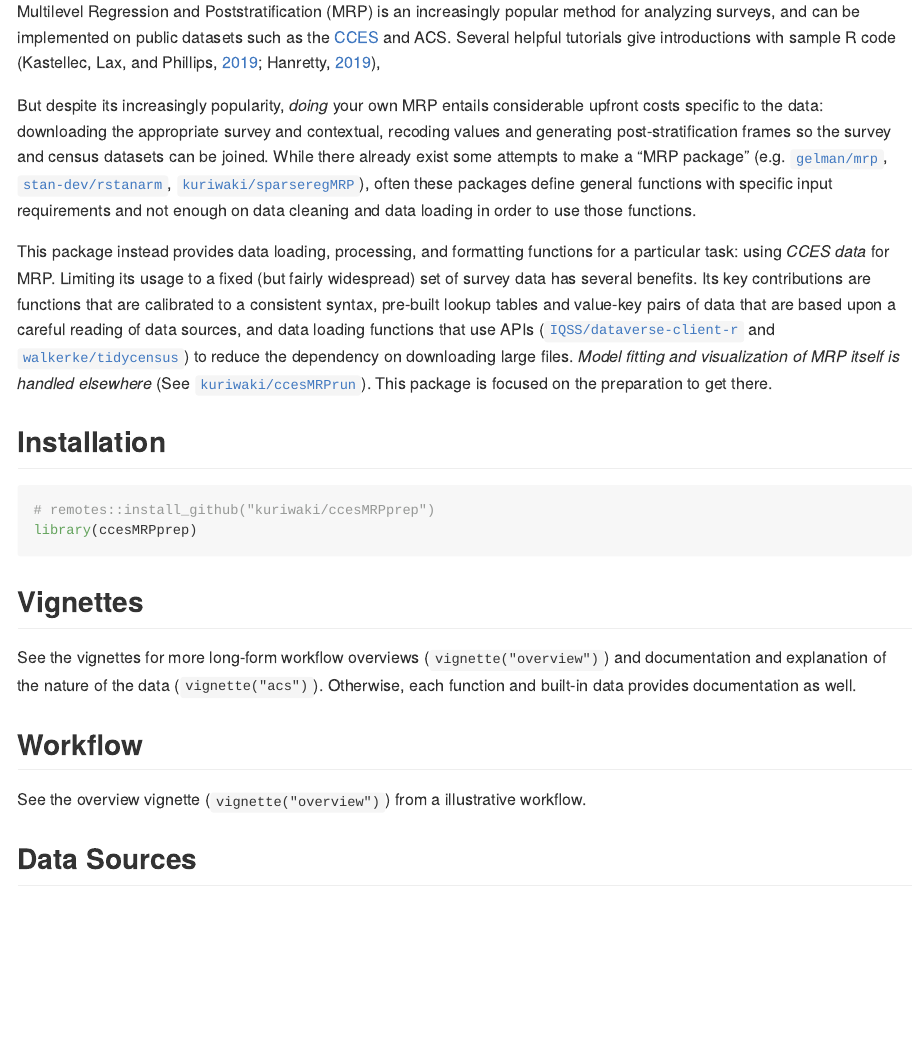
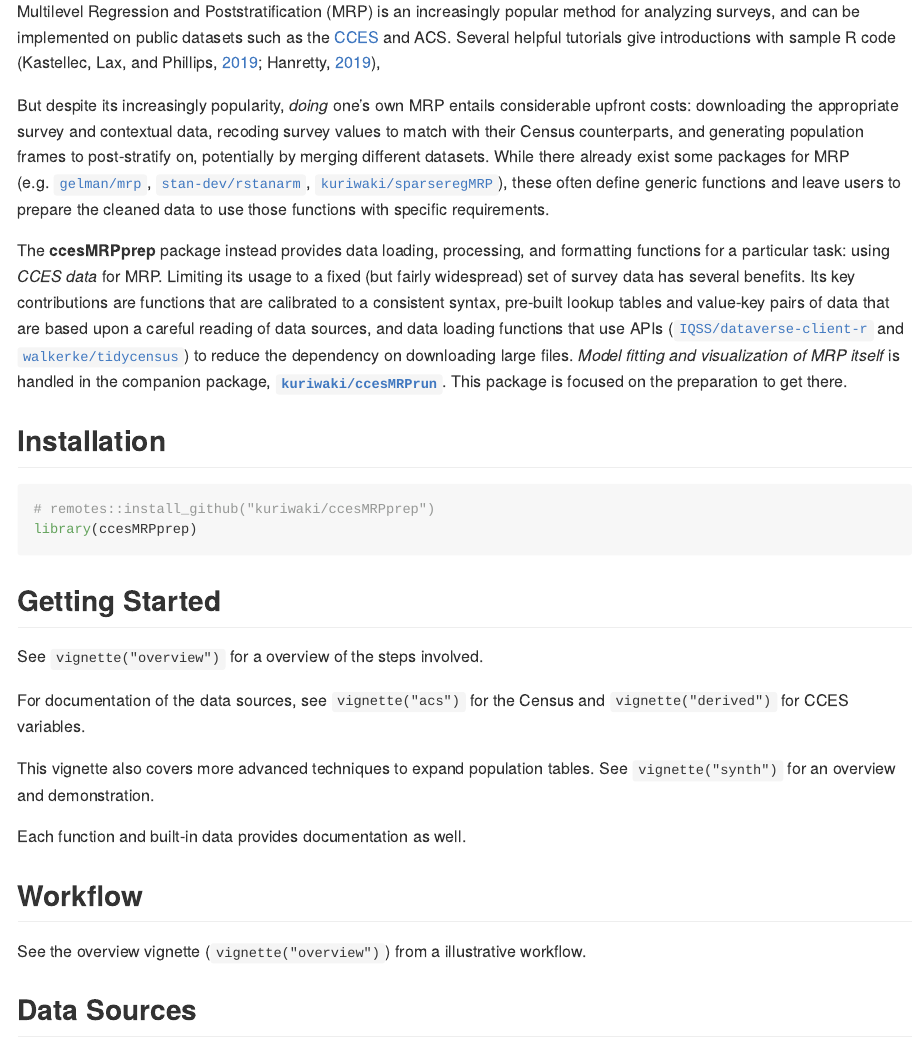
Before and after one commit to kuriwaki/ccesMRPprep, an R Markdown document (README.Rmd): the page in a window 1100 px wide, from 320 px down. The pictures show the output file README.md that the author committed with the source, drawn offline in the style of GitHub; badge pictures from the web are left out.

Commit message:
Improve writing

````diff
--- a/README.Rmd
+++ b/README.Rmd
@@ -20,9 +20,9 @@ Cite as:
 
 Multilevel Regression and Poststratification (MRP) is an increasingly popular method for analyzing surveys, and can be implemented on public datasets such as the [CCES](https://cces.gov.harvard.edu/) and ACS.  Several helpful tutorials give introductions with sample R code  (Kastellec, Lax, and Phillips, [2019](https://scholar.princeton.edu/sites/default/files/jkastellec/files/mrp_primer.pdf); Hanretty, [2019](https://doi.org/10.1177%2F1478929919864773)),
 
-But despite its increasingly popularity, _doing_ your own MRP entails considerable upfront costs specific to the data: downloading the appropriate survey and contextual, recoding values and generating post-stratification frames so the survey and census datasets can be joined.  While there already exist some attempts to make a "MRP package" (e.g. [`gelman/mrp`](https://github.com/gelman/mrp), [`stan-dev/rstanarm`](https://mc-stan.org/rstanarm/articles/mrp.html), [`kuriwaki/sparseregMRP`](https://github.com/kuriwaki/sparseregMRP)), often these packages  define general functions with specific input requirements and not enough on data cleaning and data loading in order to use those functions.
+But despite its increasingly popularity, _doing_ one's own MRP entails considerable upfront costs: downloading the appropriate survey and contextual data, recoding survey values to match with their Census counterparts,  and generating population frames to post-stratify on, potentially by merging different datasets.  While there already exist some packages for MRP (e.g. [`gelman/mrp`](https://github.com/gelman/mrp), [`stan-dev/rstanarm`](https://mc-stan.org/rstanarm/articles/mrp.html), [`kuriwaki/sparseregMRP`](https://github.com/kuriwaki/sparseregMRP)), these often define generic functions and leave users to prepare the cleaned data to use those functions with specific requirements.
 
-This package instead provides data loading, processing, and formatting functions for a particular task: using _CCES data_ for MRP. Limiting its usage to a fixed (but fairly widespread) set of survey data has several benefits. Its key contributions are functions that are calibrated to a consistent syntax, pre-built lookup tables and value-key pairs of data that are based upon a careful reading of data sources, and data loading functions that use APIs ([`IQSS/dataverse-client-r`](https://github.com/IQSS/dataverse-client-r) and [`walkerke/tidycensus`](https://github.com/walkerke/tidycensus)) to reduce the dependency on downloading large files. _Model fitting and visualization of MRP itself is handled elsewhere_ (See [`kuriwaki/ccesMRPrun`](https://www.github.com/kuriwaki/ccesMRPrun)). This package is focused on the preparation to get there.
+The **ccesMRPprep** package instead provides data loading, processing, and formatting functions for a particular task: using _CCES data_ for MRP. Limiting its usage to a fixed (but fairly widespread) set of survey data has several benefits. Its key contributions are functions that are calibrated to a consistent syntax, pre-built lookup tables and value-key pairs of data that are based upon a careful reading of data sources, and data loading functions that use APIs ([`IQSS/dataverse-client-r`](https://github.com/IQSS/dataverse-client-r) and [`walkerke/tidycensus`](https://github.com/walkerke/tidycensus)) to reduce the dependency on downloading large files. _Model fitting and visualization of MRP itself_ is handled in the companion package,  [**`kuriwaki/ccesMRPrun`**](https://www.github.com/kuriwaki/ccesMRPrun). This package is focused on the preparation to get there.
 
 
 ## Installation
@@ -32,9 +32,16 @@ This package instead provides data loading, processing, and formatting functions
 library(ccesMRPprep)
 ```
 
-## Vignettes
+## Getting Started
 
-See the vignettes for more long-form workflow overviews (`vignette("overview")`) and documentation and explanation of the nature of the data (`vignette("acs")`).  Otherwise, each function and built-in data provides documentation as well.
+See `vignette("overview")` for a overview of the steps involved.
+
+For documentation of the data sources, see  `vignette("acs")` for the Census and `vignette("derived")` for CCES variables.
+
+This vignette also covers more advanced techniques to expand population tables. See `vignette("synth")` for an overview and demonstration.
+
+
+Each function and built-in data provides documentation as well.
 
 
 ## Workflow
````
Also changed, not shown: README.md, README.Rmd (2 more changed lines).
